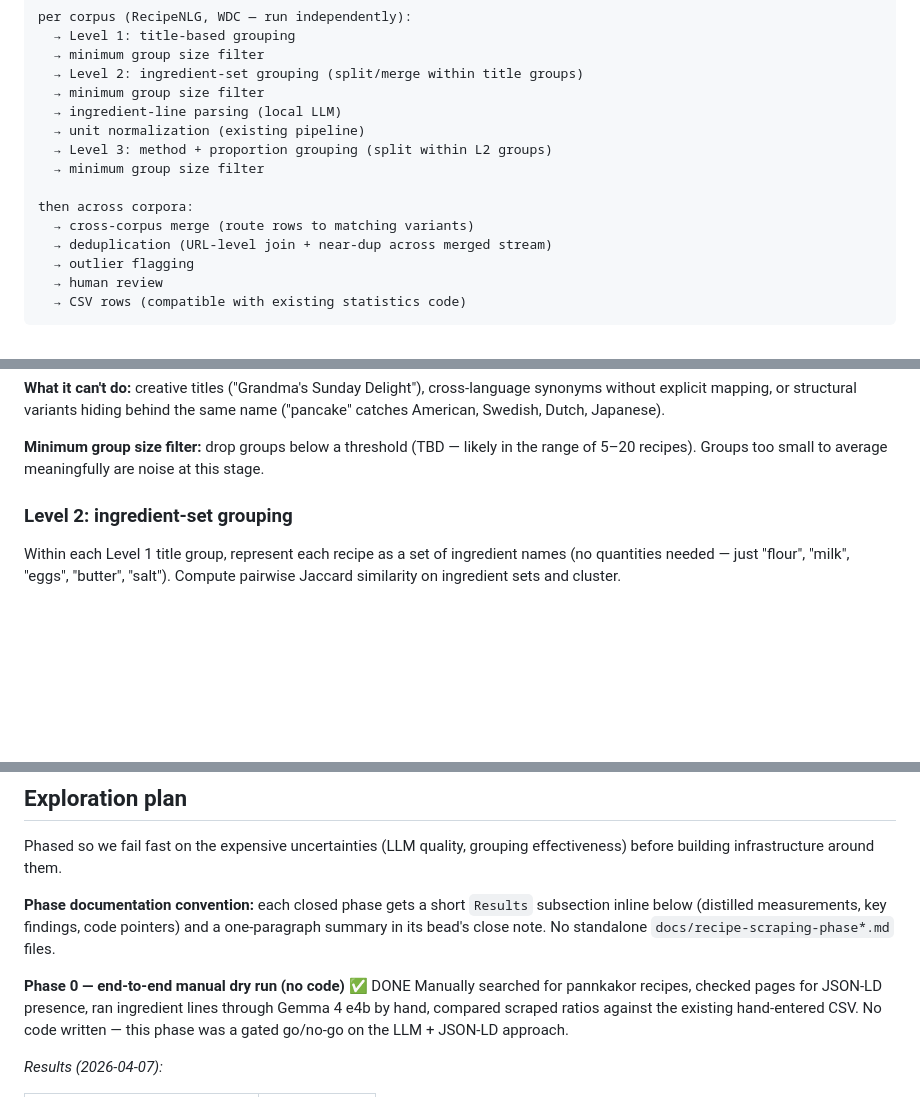
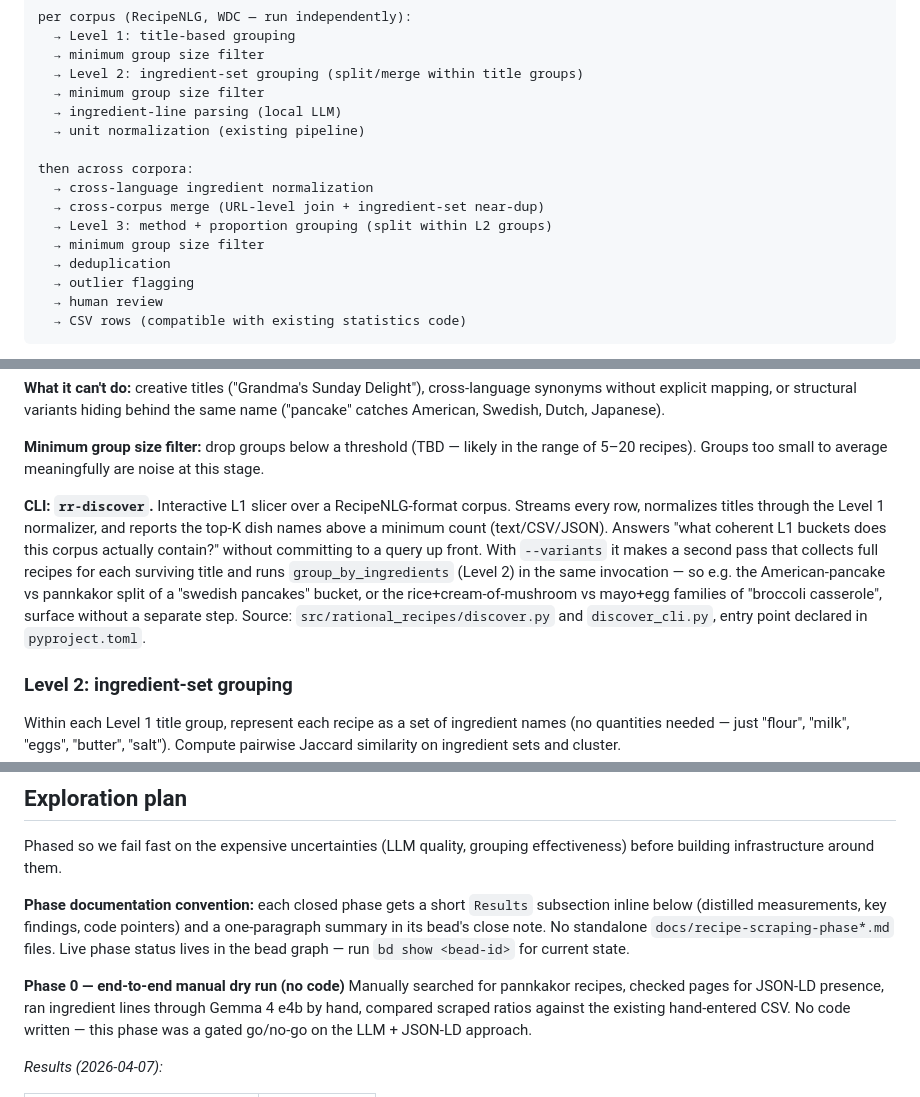
Before and after one commit to ChrisSteinbach/RationalRecipes, a Markdown page: docs/design/recipe-scraping.md, 3 parts joined by grey strips. Rendered like a GitHub page; blank space fills up the shorter version.

```diff
--- a/docs/design/recipe-scraping.md
+++ b/docs/design/recipe-scraping.md
@@ -179,12 +184,13 @@ per corpus (RecipeNLG, WDC — run independently):
   → minimum group size filter
   → ingredient-line parsing (local LLM)
   → unit normalization (existing pipeline)
+
+then across corpora:
+  → cross-language ingredient normalization
+  → cross-corpus merge (URL-level join + ingredient-set near-dup)
   → Level 3: method + proportion grouping (split within L2 groups)
   → minimum group size filter
-
-then across corpora:
-  → cross-corpus merge (route rows to matching variants)
-  → deduplication (URL-level join + near-dup across merged stream)
+  → deduplication
   → outlier flagging
   → human review
   → CSV rows (compatible with existing statistics code)
@@ -215,6 +221,19 @@ Japanese).
 **Minimum group size filter:** drop groups below a threshold (TBD — likely
 in the range of 5–20 recipes). Groups too small to average meaningfully are
 noise at this stage.
+
+**CLI: `rr-discover`.** Interactive L1 slicer over a RecipeNLG-format
+corpus. Streams every row, normalizes titles through the Level 1
+normalizer, and reports the top-K dish names above a minimum count
+(text/CSV/JSON). Answers "what coherent L1 buckets does this corpus
+actually contain?" without committing to a query up front. With
+`--variants` it makes a second pass that collects full recipes for each
+surviving title and runs `group_by_ingredients` (Level 2) in the same
+invocation — so e.g. the American-pancake vs pannkakor split of a
+"swedish pancakes" bucket, or the rice+cream-of-mushroom vs mayo+egg
+families of "broccoli casserole", surface without a separate step.
+Source: `src/rational_recipes/discover.py` and `discover_cli.py`,
+entry point declared in `pyproject.toml`.
 
 ### Level 2: ingredient-set grouping
 
@@ -475,9 +496,10 @@ grouping effectiveness) before building infrastructure around them.
 **Phase documentation convention:** each closed phase gets a short
 `Results` subsection inline below (distilled measurements, key findings,
 code pointers) and a one-paragraph summary in its bead's close note. No
-standalone `docs/recipe-scraping-phase*.md` files.
+standalone `docs/recipe-scraping-phase*.md` files. Live phase status
+lives in the bead graph — run `bd show <bead-id>` for current state.
 
-**Phase 0 — end-to-end manual dry run (no code)** ✅ DONE
+**Phase 0 — end-to-end manual dry run (no code)**
 Manually searched for pannkakor recipes, checked pages for JSON-LD
 presence, ran ingredient lines through Gemma 4 e4b by hand, compared
 scraped ratios against the existing hand-entered CSV. No code written —
```
Also changed, not shown: other parts of docs/design/recipe-scraping.md (+60 -47 lines).
